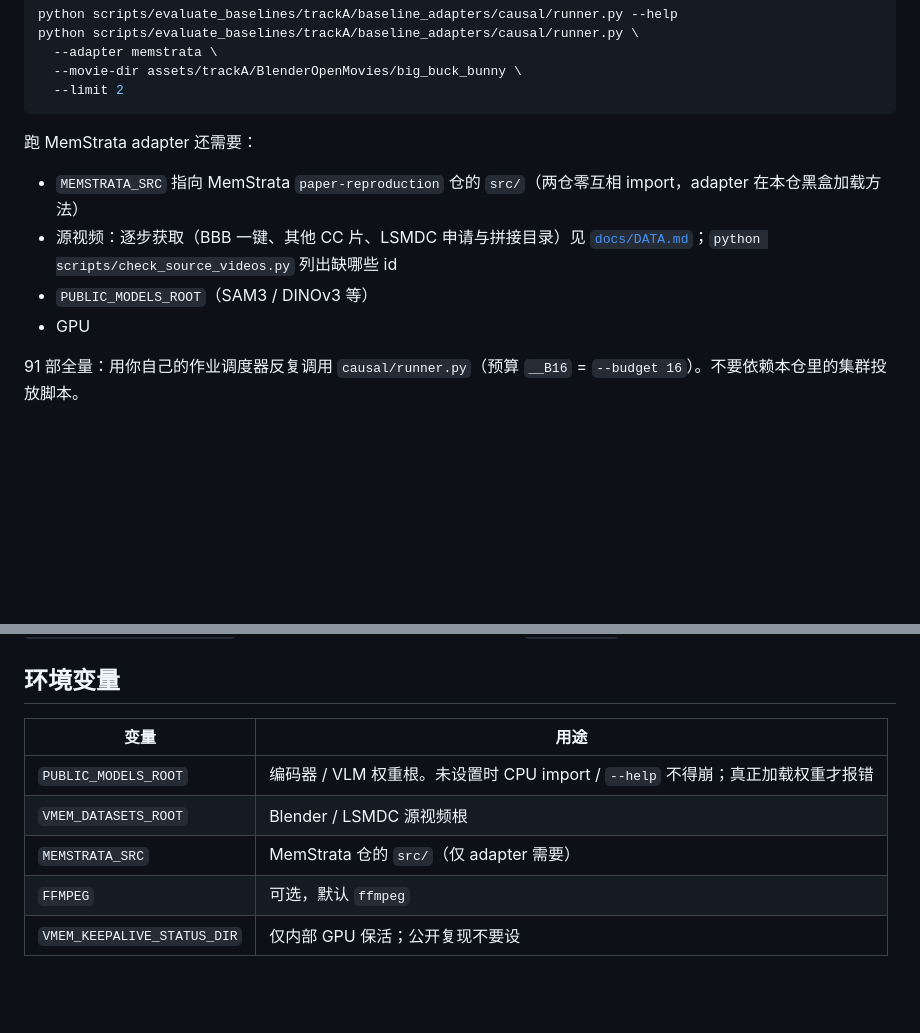
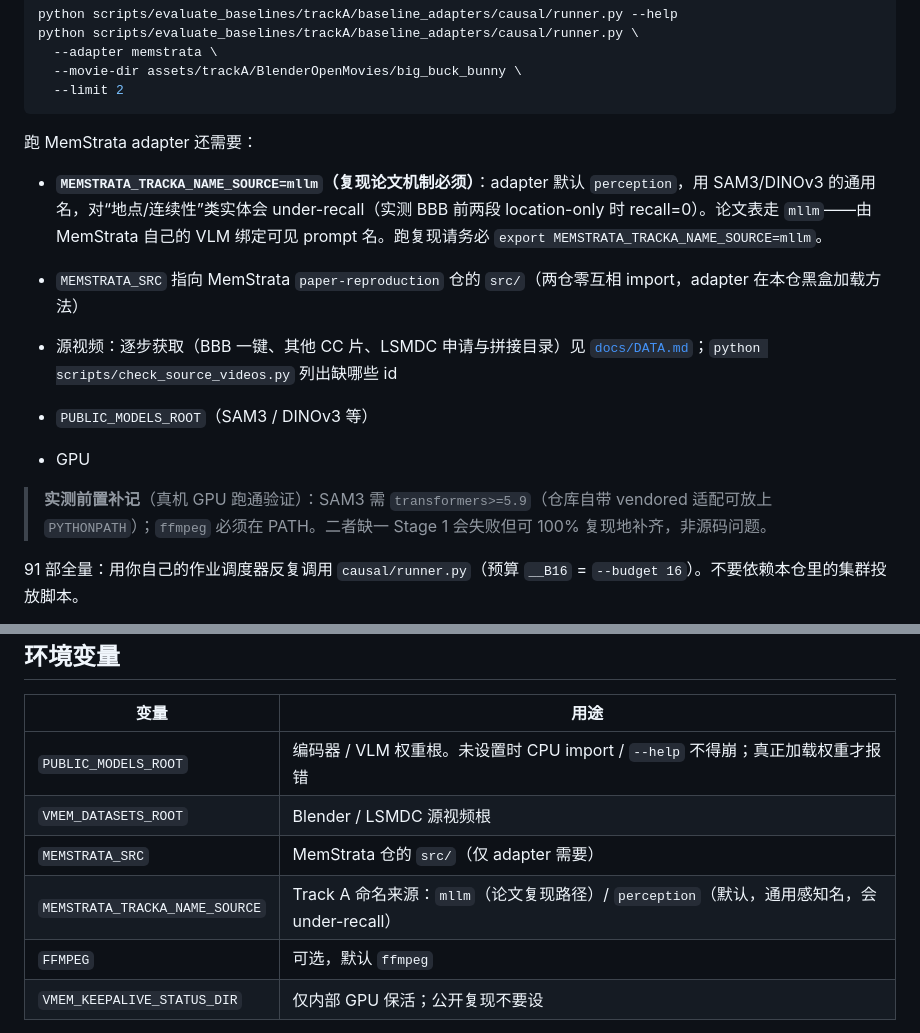
Before and after one commit to Suchenl/VMem-Bench, a Markdown page: REPRODUCE.md, 2 parts joined by grey strips. Drawn GitHub-style; blank space fills up the shorter version.

Commit message:
Document the mllm name-source knob required to reproduce Track A.
A real GPU run showed the adapter's default MEMSTRATA_TRACKA_NAME_SOURCE=perception
names entities with generic SAM3/DINOv3 concepts and under-recalls location/continuity
entities (recall 0 on establishing shots), while MEMSTRATA_TRACKA_NAME_SOURCE=mllm
reproduces the paper mechanism (Prec/Rec/F1=1.0 on the BBB smoke slice). REPRODUCE.md
now calls this out, adds the env-var row, and notes the transformers>=5.9 / ffmpeg
prerequisites surfaced while running end-to-end.

```diff
--- a/REPRODUCE.md
+++ b/REPRODUCE.md
@@ -29,10 +29,14 @@ python scripts/evaluate_baselines/trackA/baseline_adapters/causal/runner.py \
 
 跑 MemStrata adapter 还需要：
 
+- **`MEMSTRATA_TRACKA_NAME_SOURCE=mllm`（复现论文机制必须）**：adapter 默认 `perception`，用 SAM3/DINOv3 的通用名，对“地点/连续性”类实体会 under-recall（实测 BBB 前两段 location-only 时 recall=0）。论文表走 `mllm`——由 MemStrata 自己的 VLM 绑定可见 prompt 名。跑复现请务必 `export MEMSTRATA_TRACKA_NAME_SOURCE=mllm`。
+
 - `MEMSTRATA_SRC` 指向 MemStrata `paper-reproduction` 仓的 `src/`（两仓零互相 import，adapter 在本仓黑盒加载方法）
 - 源视频：逐步获取（BBB 一键、其他 CC 片、LSMDC 申请与拼接目录）见 [`docs/DATA.md`](docs/DATA.md)；`python scripts/check_source_videos.py` 列出缺哪些 id
 - `PUBLIC_MODELS_ROOT`（SAM3 / DINOv3 等）
 - GPU
+
+> **实测前置补记**（真机 GPU 跑通验证）：SAM3 需 `transformers>=5.9`（仓库自带 vendored 适配可放上 `PYTHONPATH`）；`ffmpeg` 必须在 PATH。二者缺一 Stage 1 会失败但可 100% 复现地补齐，非源码问题。
 
 91 部全量：用你自己的作业调度器反复调用 `causal/runner.py`（预算 `__B16` = `--budget 16`）。不要依赖本仓里的集群投放脚本。
 
@@ -107,6 +111,7 @@ PYTHONPATH=src python -m pytest -q            # 见下：本快照有已知失
 | `PUBLIC_MODELS_ROOT` | 编码器 / VLM 权重根。未设置时 CPU import / `--help` 不得崩；真正加载权重才报错 |
 | `VMEM_DATASETS_ROOT` | Blender / LSMDC 源视频根 |
 | `MEMSTRATA_SRC` | MemStrata 仓的 `src/`（仅 adapter 需要） |
+| `MEMSTRATA_TRACKA_NAME_SOURCE` | Track A 命名来源：`mllm`（论文复现路径）/ `perception`（默认，通用感知名，会 under-recall） |
 | `FFMPEG` | 可选，默认 `ffmpeg` |
 | `VMEM_KEEPALIVE_STATUS_DIR` | 仅内部 GPU 保活；公开复现不要设 |
 
```
